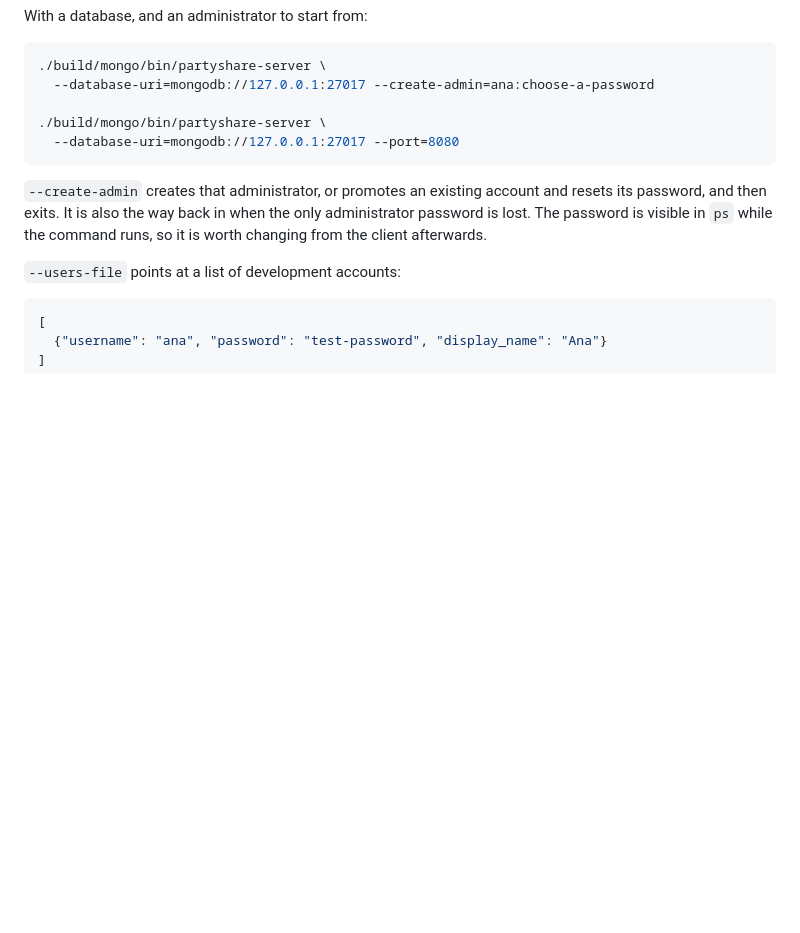
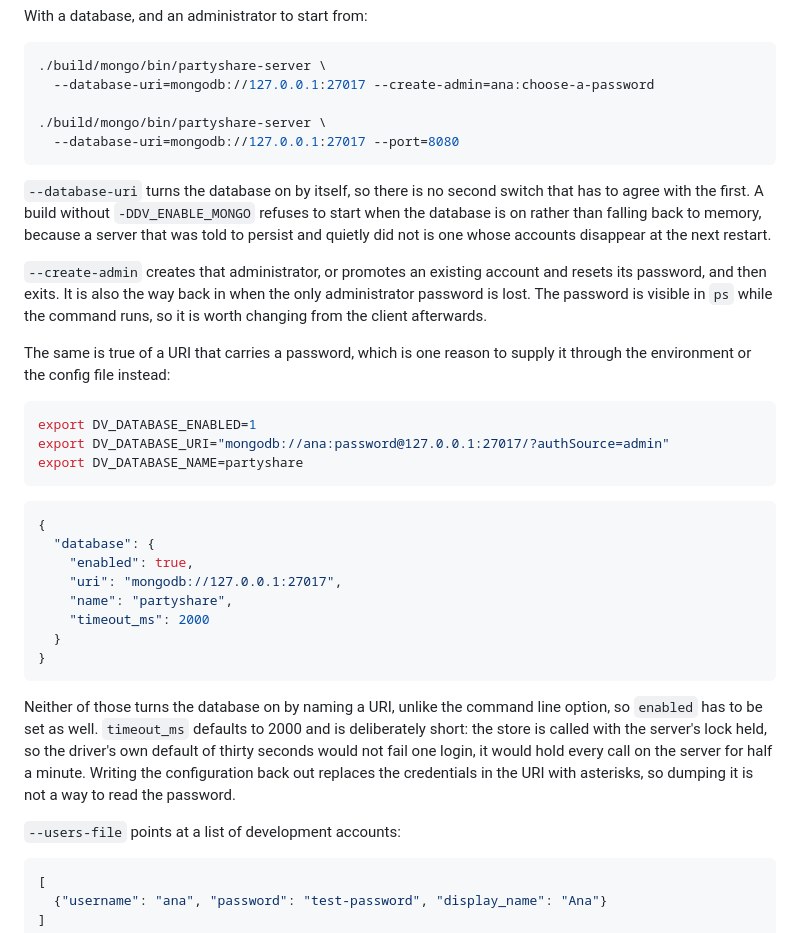
Before and after one commit to edermanoel94/PartyShare, a Markdown page: README.md, the part around the change. Rendered like a GitHub page; blank space fills up the shorter version.

Commit message:
A URI do banco que o README só sabia passar por linha de comando
A seção Running mostrava --database-uri e mais nada. Quem sobe o servidor
num contêiner ou numa unit do systemd não usa esse caminho, porque a URI
carrega senha e a linha de comando inteira fica visível em ps enquanto o
processo roda. As duas formas que resolvem isso, DV_DATABASE_URI no
ambiente e o bloco database no arquivo de configuração, existiam no
parser desde que a persistência existe e não estavam escritas em lugar
nenhum além do docs/build.md, numa tabela de variáveis de depuração.

Junto vai a assimetria que morde quem tenta adivinhar: --database-uri
liga o banco por si só, e nem a variável de ambiente nem o campo do
arquivo fazem isso. Nomear a URI nos dois últimos e esperar que o
servidor a use dá um servidor que sobe com tudo em memória e não avisa,
que é exatamente o modo de falha que o refuse-to-start do main.cpp foi
escrito para evitar no outro caminho.

E o porquê do timeout_ms ser 2000, que é a pergunta seguinte de quem lê
o campo e acha o número baixo demais: o store é chamado com o lock do
servidor segurado, então os trinta segundos do driver não perderiam um
login, prenderiam o servidor inteiro por meio minuto.

Só documentação, e conferido lendo o parser em shared/src/config, não a
memória: precedência, quem liga o enabled, e a redação da credencial no
to_json. Nada compilado, porque nada mudou para compilar.

````diff
--- a/README.md
+++ b/README.md
@@ -122,9 +122,35 @@ With a database, and an administrator to start from:
   --database-uri=mongodb://127.0.0.1:27017 --port=8080
 ```
 
+`--database-uri` turns the database on by itself, so there is no second switch that has to agree with the first.
+A build without `-DDV_ENABLE_MONGO` refuses to start when the database is on rather than falling back to memory, because a server that was told to persist and quietly did not is one whose accounts disappear at the next restart.
+
 `--create-admin` creates that administrator, or promotes an existing account and resets its password, and then exits.
 It is also the way back in when the only administrator password is lost.
 The password is visible in `ps` while the command runs, so it is worth changing from the client afterwards.
+
+The same is true of a URI that carries a password, which is one reason to supply it through the environment or the config file instead:
+
+```sh
+export DV_DATABASE_ENABLED=1
+export DV_DATABASE_URI="mongodb://ana:password@127.0.0.1:27017/?authSource=admin"
+export DV_DATABASE_NAME=partyshare
+```
+
+```json
+{
+  "database": {
+    "enabled": true,
+    "uri": "mongodb://127.0.0.1:27017",
+    "name": "partyshare",
+    "timeout_ms": 2000
+  }
+}
+```
+
+Neither of those turns the database on by naming a URI, unlike the command line option, so `enabled` has to be set as well.
+`timeout_ms` defaults to 2000 and is deliberately short: the store is called with the server's lock held, so the driver's own default of thirty seconds would not fail one login, it would hold every call on the server for half a minute.
+Writing the configuration back out replaces the credentials in the URI with asterisks, so dumping it is not a way to read the password.
 
 `--users-file` points at a list of development accounts:
 
````
